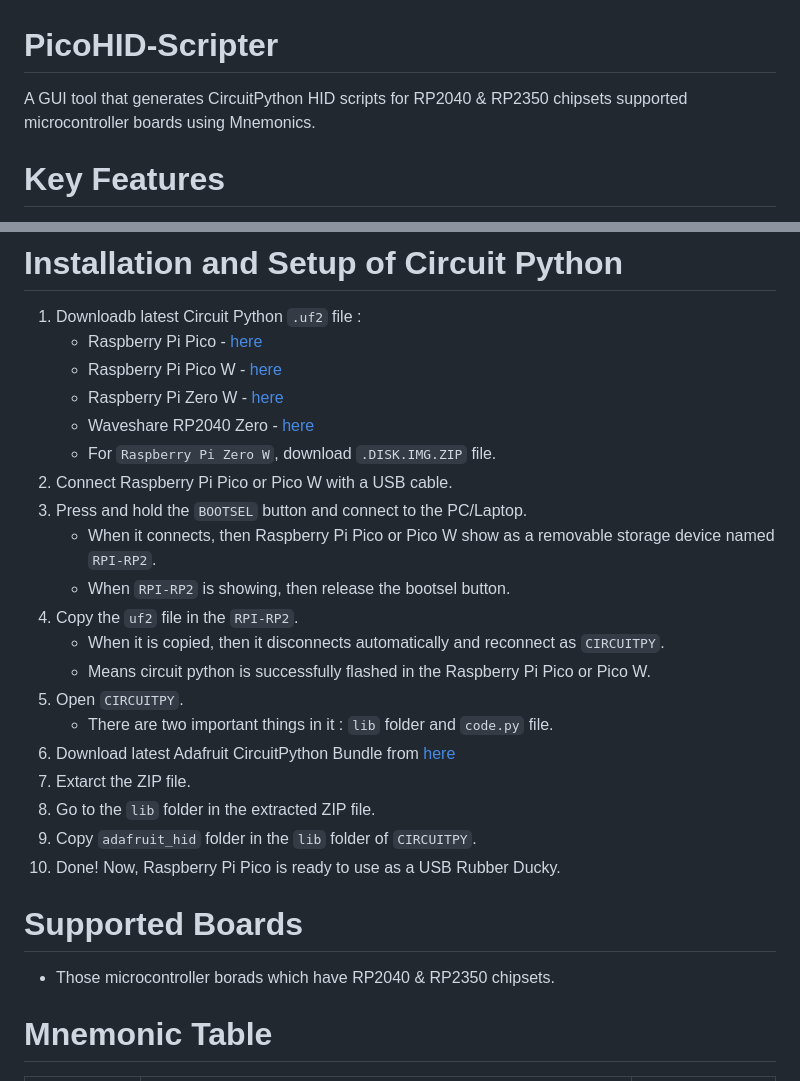
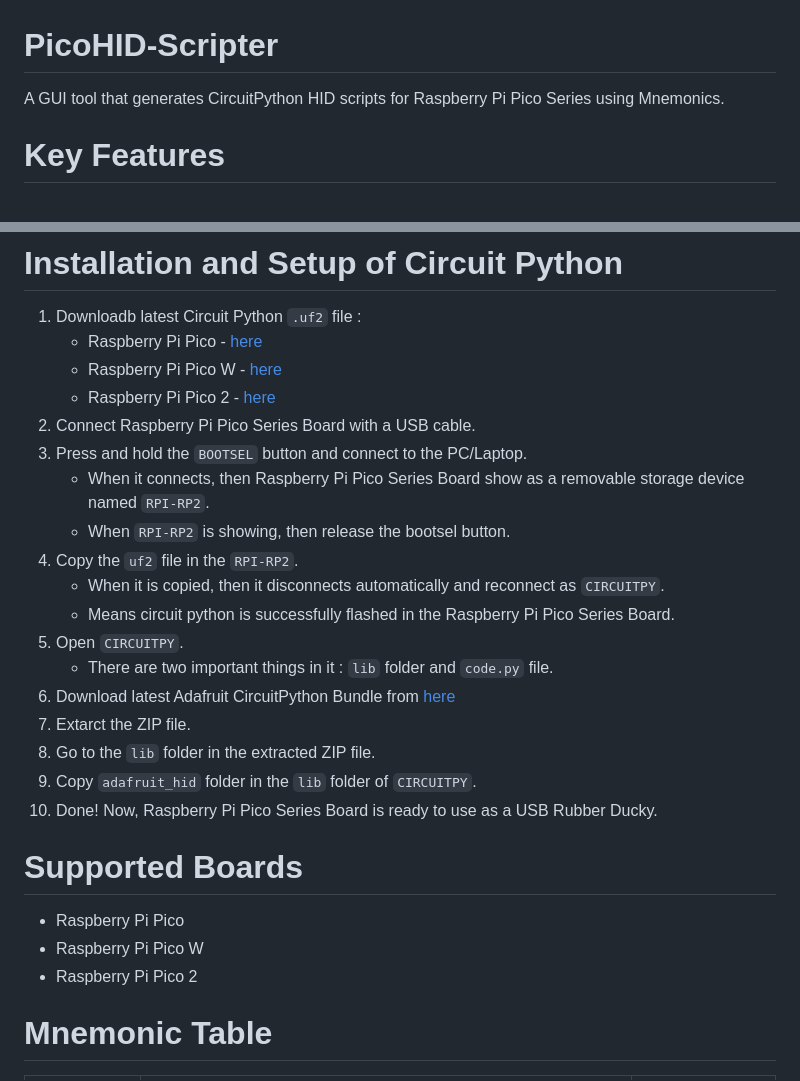
Before and after one commit to wirebits/PicoHID-Scripter, a Markdown page: README.md, 2 parts joined by grey strips. Drawn GitHub-style.

Commit message:
Supported Boards Added

```diff
--- a/README.md
+++ b/README.md
@@ -1,5 +1,5 @@
 # PicoHID-Scripter
-A GUI tool that generates CircuitPython HID scripts for RP2040 & RP2350 chipsets supported microcontroller boards using Mnemonics.
+A GUI tool that generates CircuitPython HID scripts for Raspberry Pi Pico Series using Mnemonics.
 
 # Key Features
 - Simple and clean GUI.
@@ -26,26 +26,26 @@ The mnemoics used in this tool is heavily inspired by <a href="https://github.co
 1. Downloadb latest Circuit Python `.uf2` file :
    - Raspberry Pi Pico - [here](https://circuitpython.org/board/raspberry_pi_pico/)
    - Raspberry Pi Pico W - [here](https://circuitpython.org/board/raspberry_pi_pico_w/)
-   - Raspberry Pi Zero W - [here](https://circuitpython.org/board/raspberrypi_zero_w/)
-   - Waveshare RP2040 Zero - [here](https://circuitpython.org/board/waveshare_rp2040_zero/)
-   - For `Raspberry Pi Zero W`, download `.DISK.IMG.ZIP` file.
-2. Connect Raspberry Pi Pico or Pico W with a USB cable.
+   - Raspberry Pi Pico 2 - [here](https://circuitpython.org/board/raspberry_pi_pico2/)
+2. Connect Raspberry Pi Pico Series Board with a USB cable.
 3. Press and hold the `BOOTSEL` button and connect to the PC/Laptop.
-   - When it connects, then Raspberry Pi Pico or Pico W show as a removable storage device named `RPI-RP2`.
+   - When it connects, then Raspberry Pi Pico Series Board show as a removable storage device named `RPI-RP2`.
    - When `RPI-RP2` is showing, then release the bootsel button.
 4. Copy the `uf2` file in the `RPI-RP2`.
    - When it is copied, then it disconnects automatically and reconnect as `CIRCUITPY`.
-   - Means circuit python is successfully flashed in the Raspberry Pi Pico or Pico W.
+   - Means circuit python is successfully flashed in the Raspberry Pi Pico Series Board.
 5. Open `CIRCUITPY`.
    - There are two important things in it : `lib` folder and `code.py` file.
 6. Download latest Adafruit CircuitPython Bundle from [here](https://github.com/adafruit/Adafruit_CircuitPython_Bundle/releases)
 7. Extarct the ZIP file.
 8. Go to the `lib` folder in the extracted ZIP file.
 9. Copy `adafruit_hid` folder in the `lib` folder of `CIRCUITPY`.
-10. Done! Now, Raspberry Pi Pico is ready to use as a USB Rubber Ducky.
+10. Done! Now, Raspberry Pi Pico Series Board is ready to use as a USB Rubber Ducky.
 
 # Supported Boards
-- Those microcontroller borads which have RP2040 & RP2350 chipsets.
+- Raspberry Pi Pico
+- Raspberry Pi Pico W
+- Raspberry Pi Pico 2
 
 # Mnemonic Table
 | Mnemonic | Description                                                                                                                                                                                   | Example                            |
```
